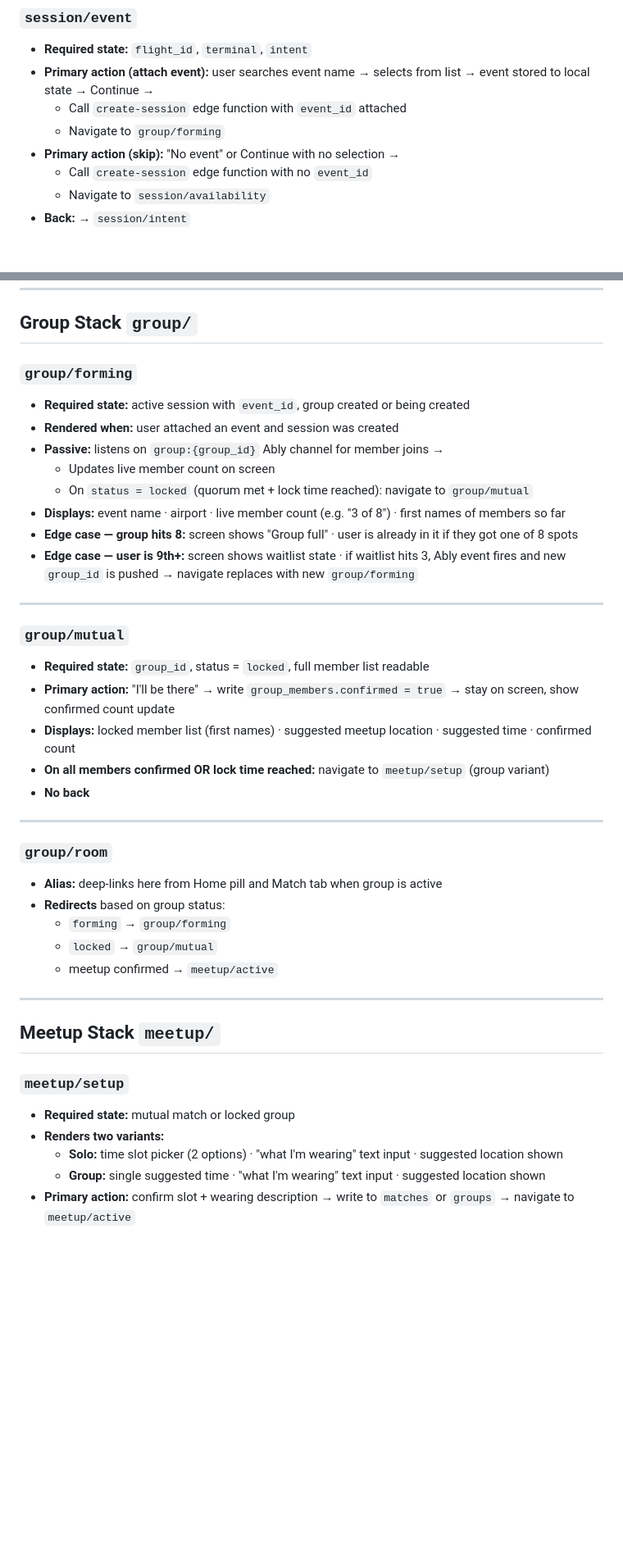
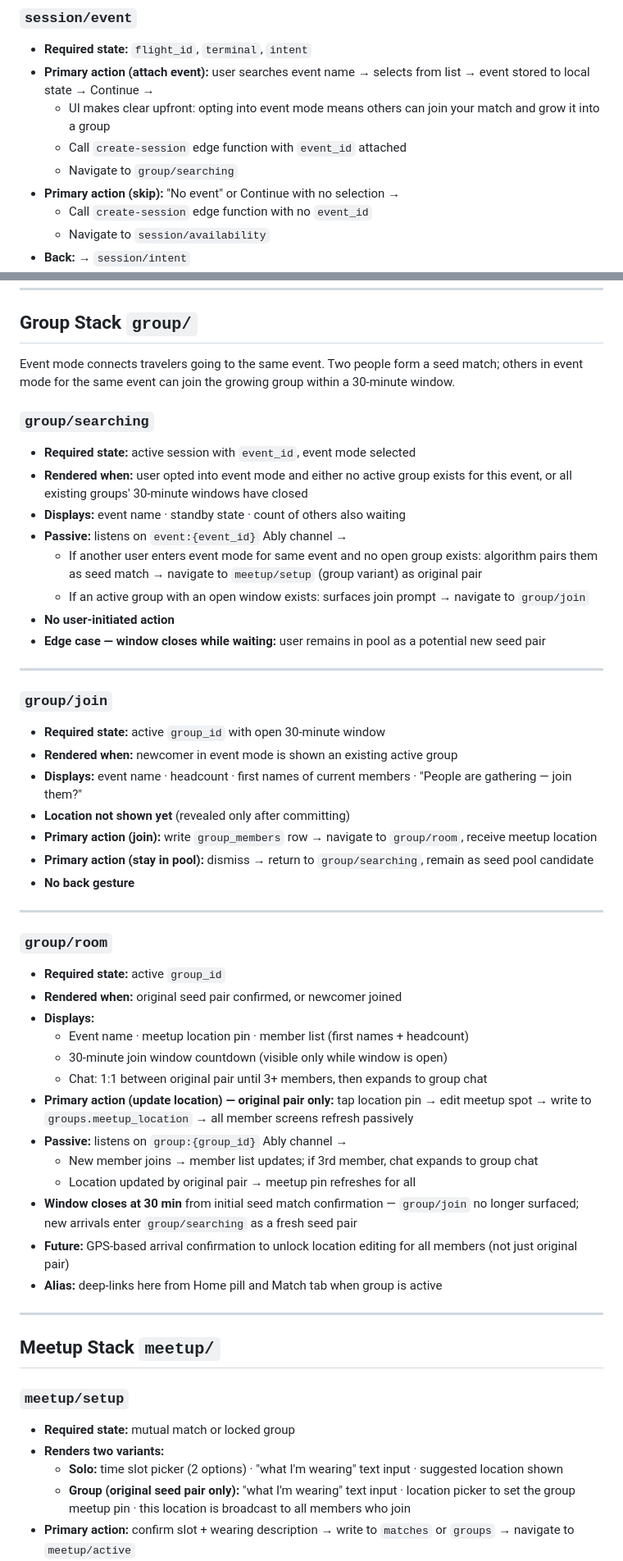
Before and after one commit to StandbyFlight/proxy, a Markdown page: group_plan.md, 2 parts joined by grey strips. Shown at 82% size. Rendered like a GitHub page; blank space fills up the shorter version.

```diff
--- a/group_plan.md
+++ b/group_plan.md
@@ -203,8 +203,9 @@ All session screens share a progress bar (4 steps). Completing step 4 forks into
 ### `session/event`
 - **Required state:** `flight_id`, `terminal`, `intent`
 - **Primary action (attach event):** user searches event name → selects from list → event stored to local state → Continue →
+  - UI makes clear upfront: opting into event mode means others can join your match and grow it into a group
   - Call `create-session` edge function with `event_id` attached
-  - Navigate to `group/forming`
+  - Navigate to `group/searching`
 - **Primary action (skip):** "No event" or Continue with no selection →
   - Call `create-session` edge function with no `event_id`
   - Navigate to `session/availability`
@@ -270,33 +271,45 @@ All session screens share a progress bar (4 steps). Completing step 4 forks into
 
 ## Group Stack `group/`
 
-### `group/forming`
-- **Required state:** active session with `event_id`, group created or being created
-- **Rendered when:** user attached an event and session was created
-- **Passive:** listens on `group:{group_id}` Ably channel for member joins →
-  - Updates live member count on screen
-  - On `status = locked` (quorum met + lock time reached): navigate to `group/mutual`
-- **Displays:** event name · airport · live member count (e.g. "3 of 8") · first names of members so far
-- **Edge case — group hits 8:** screen shows "Group full" · user is already in it if they got one of 8 spots
-- **Edge case — user is 9th+:** screen shows waitlist state · if waitlist hits 3, Ably event fires and new `group_id` is pushed → navigate replaces with new `group/forming`
+Event mode connects travelers going to the same event. Two people form a seed match; others in event mode for the same event can join the growing group within a 30-minute window.
+
+### `group/searching`
+- **Required state:** active session with `event_id`, event mode selected
+- **Rendered when:** user opted into event mode and either no active group exists for this event, or all existing groups' 30-minute windows have closed
+- **Displays:** event name · standby state · count of others also waiting
+- **Passive:** listens on `event:{event_id}` Ably channel →
+  - If another user enters event mode for same event and no open group exists: algorithm pairs them as seed match → navigate to `meetup/setup` (group variant) as original pair
+  - If an active group with an open window exists: surfaces join prompt → navigate to `group/join`
+- **No user-initiated action**
+- **Edge case — window closes while waiting:** user remains in pool as a potential new seed pair
 
 ---
 
-### `group/mutual`
-- **Required state:** `group_id`, status = `locked`, full member list readable
-- **Primary action:** "I'll be there" → write `group_members.confirmed = true` → stay on screen, show confirmed count update
-- **Displays:** locked member list (first names) · suggested meetup location · suggested time · confirmed count
-- **On all members confirmed OR lock time reached:** navigate to `meetup/setup` (group variant)
-- **No back**
+### `group/join`
+- **Required state:** active `group_id` with open 30-minute window
+- **Rendered when:** newcomer in event mode is shown an existing active group
+- **Displays:** event name · headcount · first names of current members · "People are gathering — join them?"
+- **Location not shown yet** (revealed only after committing)
+- **Primary action (join):** write `group_members` row → navigate to `group/room`, receive meetup location
+- **Primary action (stay in pool):** dismiss → return to `group/searching`, remain as seed pool candidate
+- **No back gesture**
 
 ---
 
 ### `group/room`
+- **Required state:** active `group_id`
+- **Rendered when:** original seed pair confirmed, or newcomer joined
+- **Displays:**
+  - Event name · meetup location pin · member list (first names + headcount)
+  - 30-minute join window countdown (visible only while window is open)
+  - Chat: 1:1 between original pair until 3+ members, then expands to group chat
+- **Primary action (update location) — original pair only:** tap location pin → edit meetup spot → write to `groups.meetup_location` → all member screens refresh passively
+- **Passive:** listens on `group:{group_id}` Ably channel →
+  - New member joins → member list updates; if 3rd member, chat expands to group chat
+  - Location updated by original pair → meetup pin refreshes for all
+- **Window closes at 30 min** from initial seed match confirmation — `group/join` no longer surfaced; new arrivals enter `group/searching` as a fresh seed pair
+- **Future:** GPS-based arrival confirmation to unlock location editing for all members (not just original pair)
 - **Alias:** deep-links here from Home pill and Match tab when group is active
-- **Redirects** based on group status:
-  - `forming` → `group/forming`
-  - `locked` → `group/mutual`
-  - meetup confirmed → `meetup/active`
 
 ---
 
@@ -306,7 +319,7 @@ All session screens share a progress bar (4 steps). Completing step 4 forks into
 - **Required state:** mutual match or locked group
 - **Renders two variants:**
   - **Solo:** time slot picker (2 options) · "what I'm wearing" text input · suggested location shown
-  - **Group:** single suggested time · "what I'm wearing" text input · suggested location shown
+  - **Group (original seed pair only):** "what I'm wearing" text input · location picker to set the group meetup pin · this location is broadcast to all members who join
 - **Primary action:** confirm slot + wearing description → write to `matches` or `groups` → navigate to `meetup/active`
 - **Passive for solo:** if other user picks a different slot, Ably event fires showing conflict → "They preferred [slot B] — switch?" prompt
 - **No back**
```
Also changed, not shown: app_plan.md (+23 -4 lines), standby-build-log-may14.md (deleted, +0 -112 lines).
